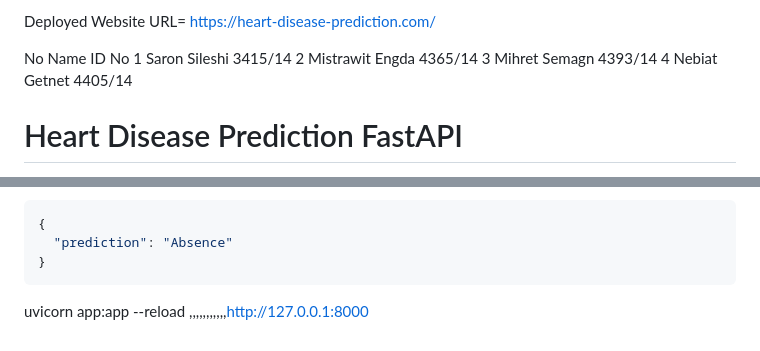
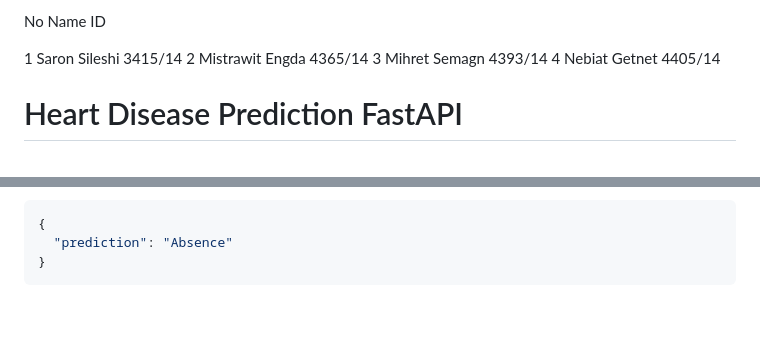
Before and after one commit to DRP-Team/Heart-Disease-Prediction, a Markdown page: README.md, 2 parts joined by grey strips. GitHub-like rendering; blank space fills up the shorter version.

````diff
--- a/README.md
+++ b/README.md
@@ -1,7 +1,7 @@
 
-Deployed Website URL= https://heart-disease-prediction.com/
 
-No	Name	ID No
+No  	Name	           ID
+
 1	Saron Sileshi	   3415/14
 2	Mistrawit Engda	4365/14
 3	Mihret Semagn	   4393/14
@@ -158,4 +158,3 @@ Expected Response:
   "prediction": "Absence"
 }
 ```
-uvicorn app:app --reload ,,,,,,,,,,,http://127.0.0.1:8000
````
